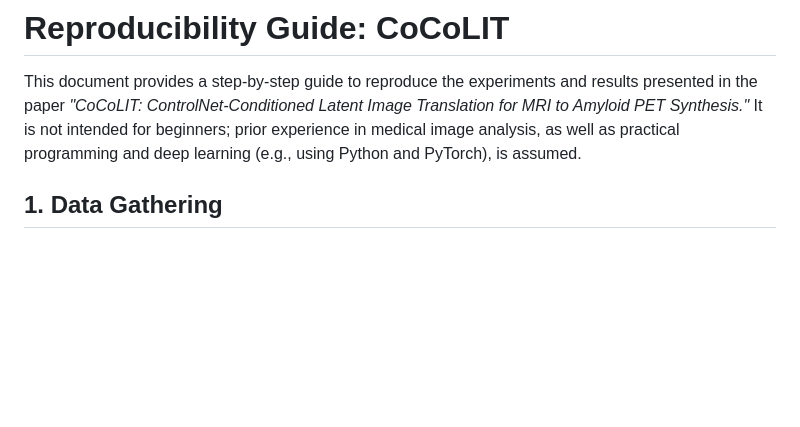
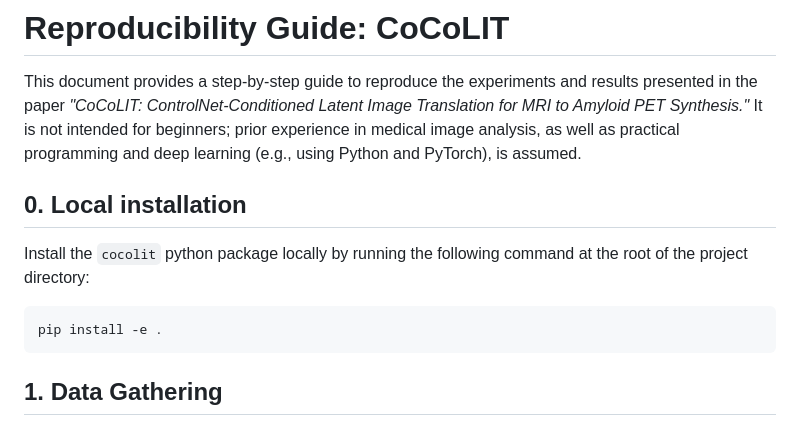
Before and after one commit to brAIn-science/CoCoLIT, a Markdown page: docs/reproducibility.md, the part around the change. GitHub-like rendering; blank space fills up the shorter version.

Commit message:
doc: add step 0 - installing the local repository

````diff
--- a/docs/reproducibility.md
+++ b/docs/reproducibility.md
@@ -1,6 +1,14 @@
 # Reproducibility Guide: CoCoLIT
 
 This document provides a step-by-step guide to reproduce the experiments and results presented in the paper *"CoCoLIT: ControlNet-Conditioned Latent Image Translation for MRI to Amyloid PET Synthesis."* It is not intended for beginners; prior experience in medical image analysis, as well as practical programming and deep learning (e.g., using Python and PyTorch), is assumed.
+
+## 0. Local installation
+
+Install the `cocolit` python package locally by running the following command at the root of the project directory:
+
+```bash
+pip install -e .
+```
 
 ## 1. Data Gathering
 
````
